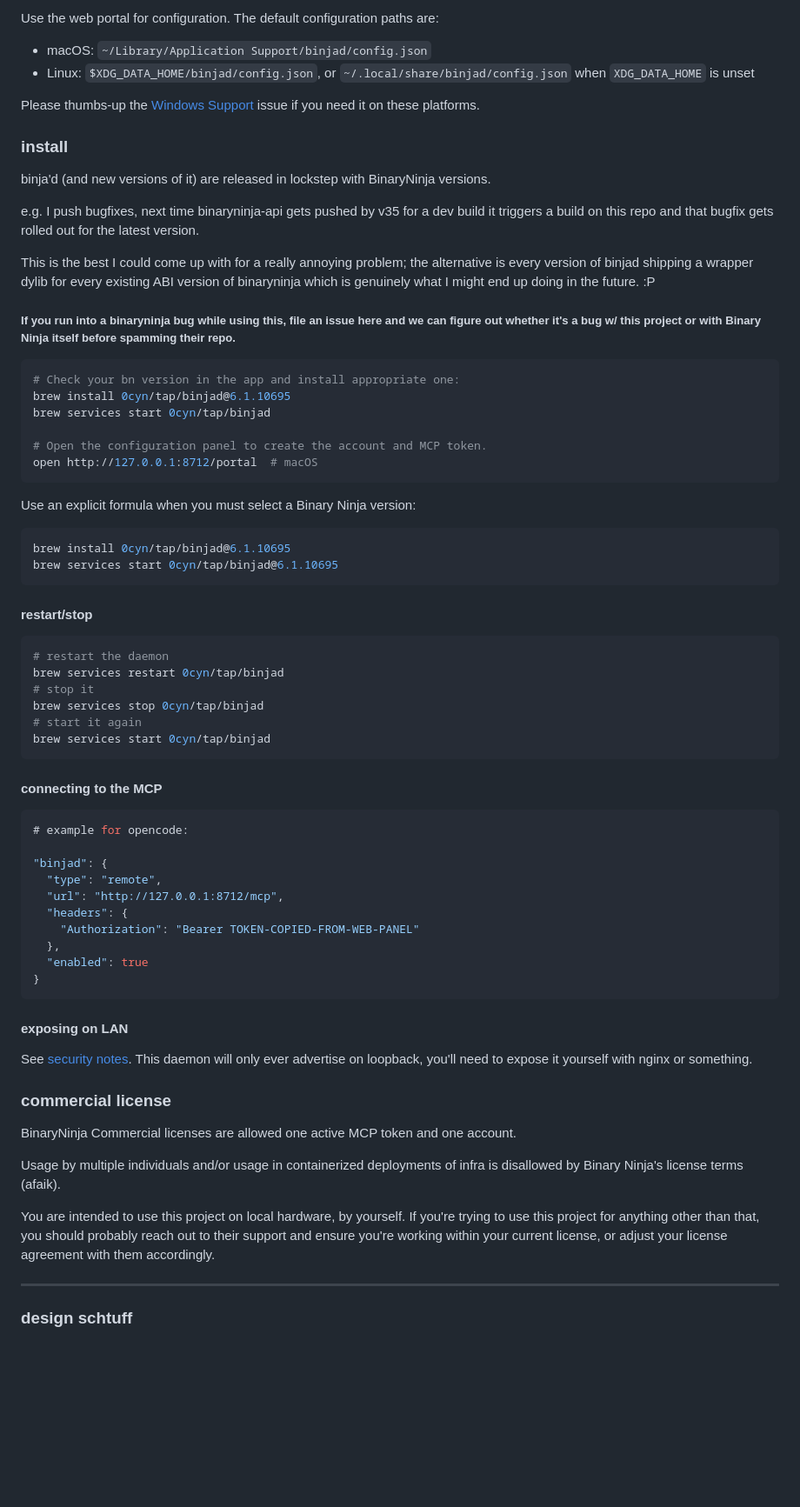
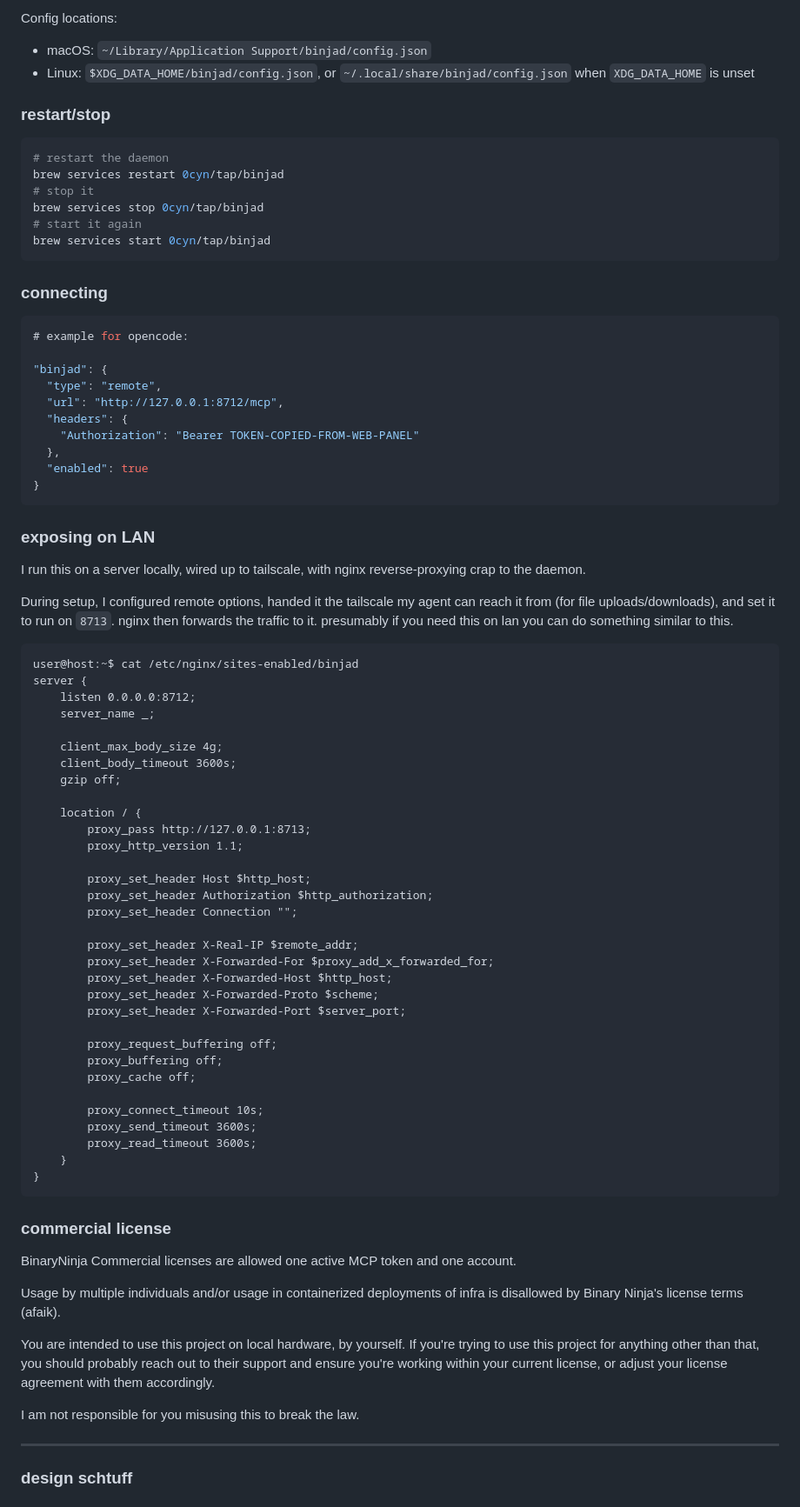
Before and after one commit to 0cyn/binjad, a Markdown page: README.md, the part around the change printed below. Shown: that part at 87% size. GitHub-like rendering; blank space fills up the shorter version.

````diff
--- a/README.md
+++ b/README.md
@@ -119,41 +170,10 @@ menu bar item that allows you to stop/start/restart the daemon, hot-toggle toolk
 
-Use the web portal for configuration. The default configuration paths are:
+Config locations:
 
 * macOS: `~/Library/Application Support/binjad/config.json`
 * Linux: `$XDG_DATA_HOME/binjad/config.json`, or `~/.local/share/binjad/config.json` when `XDG_DATA_HOME` is unset
 
-Please thumbs-up the [Windows Support]() issue if you need it on these platforms.
-
-### install
-
-binja'd (and new versions of it) are released in lockstep with BinaryNinja versions.
-
-e.g. I push bugfixes, next time binaryninja-api gets pushed by v35 for a dev build it triggers a build on this repo and that bugfix gets rolled
-out for the latest version.
-
-This is the best I could come up with for a really annoying problem; the alternative is every version of binjad shipping
-a wrapper dylib for every existing ABI version of binaryninja which is genuinely what I might end up doing in the future. :P
-
-##### If you run into a binaryninja bug while using this, file an issue here and we can figure out whether it's a bug w/ this project or with Binary Ninja itself before spamming their repo.
-
-
-```shell
-# Check your bn version in the app and install appropriate one:
-brew install 0cyn/tap/binjad@6.1.10695
-brew services start 0cyn/tap/binjad
-
-# Open the configuration panel to create the account and MCP token.
-open http://127.0.0.1:8712/portal  # macOS
-```
-
-Use an explicit formula when you must select a Binary Ninja version:
-
-```shell
-brew install 0cyn/tap/binjad@6.1.10695
-brew services start 0cyn/tap/binjad@6.1.10695
-```
-
-#### restart/stop
+### restart/stop
 
 ```shell
 # restart the daemon
@@ -164,7 +184,7 @@ brew services stop 0cyn/tap/binjad
 brew services start 0cyn/tap/binjad
 ```
 
-#### connecting to the MCP
+### connecting
 
 ``` json
 # example for opencode:
@@ -179,10 +199,48 @@ brew services start 0cyn/tap/binjad
 }
 ```
 
-#### exposing on LAN
+### exposing on LAN
 
-See [security notes](#security). This daemon will only ever advertise on loopback, you'll need to expose it yourself with
-nginx or something.
+I run this on a server locally, wired up to tailscale, with nginx reverse-proxying crap to the daemon.
+
+During setup, I configured remote options, handed it the tailscale my agent can reach it from (for file uploads/downloads),
+and set it to run on `8713`. nginx then forwards the traffic to it. presumably if you need this on lan you can do
+something similar to this.
+
+```
+user@host:~$ cat /etc/nginx/sites-enabled/binjad
+server {
+    listen 0.0.0.0:8712;
+    server_name _;
+
+    client_max_body_size 4g;
+    client_body_timeout 3600s;
+    gzip off;
+
+    location / {
+        proxy_pass http://127.0.0.1:8713;
+        proxy_http_version 1.1;
+
+        proxy_set_header Host $http_host;
+        proxy_set_header Authorization $http_authorization;
+        proxy_set_header Connection "";
+
+        proxy_set_header X-Real-IP $remote_addr;
+        proxy_set_header X-Forwarded-For $proxy_add_x_forwarded_for;
+        proxy_set_header X-Forwarded-Host $http_host;
+        proxy_set_header X-Forwarded-Proto $scheme;
+        proxy_set_header X-Forwarded-Port $server_port;
+
+        proxy_request_buffering off;
+        proxy_buffering off;
+        proxy_cache off;
+
+        proxy_connect_timeout 10s;
+        proxy_send_timeout 3600s;
+        proxy_read_timeout 3600s;
+    }
+}
+```
 
 ### commercial license
 
@@ -193,6 +251,8 @@ Usage by multiple individuals and/or usage in containerized deployments of infra
 You are intended to use this project on local hardware, by yourself. If you're trying to use this project for anything
 other than that, you should probably reach out to their support and ensure you're working within your current license, or
 adjust your license agreement with them accordingly.
+
+I am not responsible for you misusing this to break the law.
 
 ---
 
````
Also changed, not shown: other parts of README.md (+72 -19 lines), .github/img/panel.png, 4 other files.
